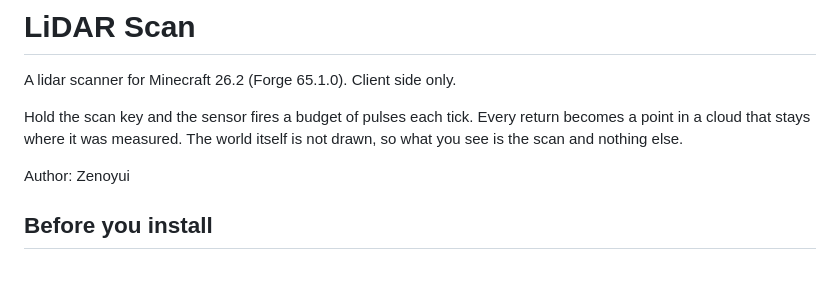
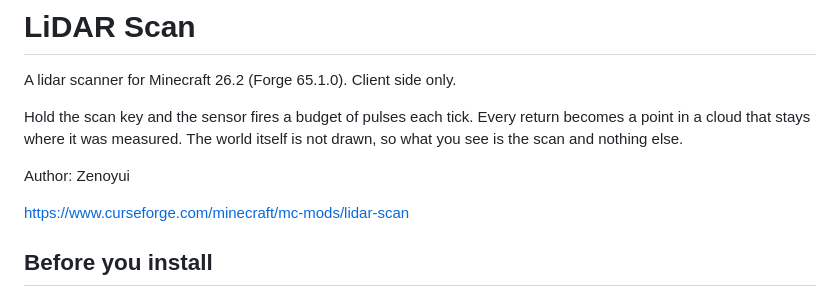
Before and after one commit to Zenoyui/lidar-scan, a Markdown page: README.md, the part around the change. Drawn GitHub-style; blank space fills up the shorter version.

Commit message:
Adding a link to CurseForge
Added a link to the mod's CurseForge page.

```diff
--- a/README.md
+++ b/README.md
@@ -7,6 +7,8 @@ becomes a point in a cloud that stays where it was measured. The world itself is
 not drawn, so what you see is the scan and nothing else.
 
 Author: Zenoyui
+
+https://www.curseforge.com/minecraft/mc-mods/lidar-scan
 
 ## Before you install
 
```
